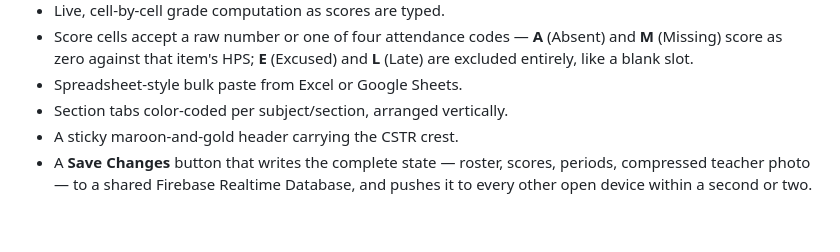
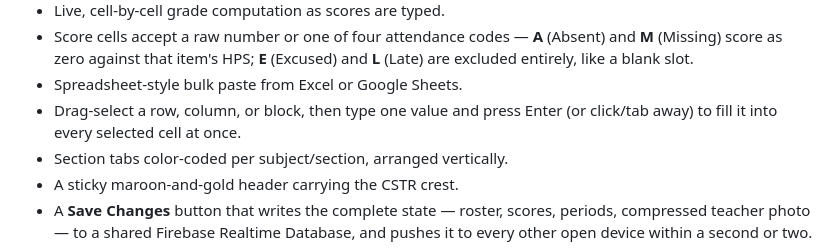
Before and after one commit to jonmiru69/CSTRClassRecordUnofficial, a Markdown page: README.md, the part around the change. Rendered like a GitHub page; blank space fills up the shorter version.

```diff
--- a/README.md
+++ b/README.md
@@ -31,6 +31,8 @@ this requires.
   (Absent) and **M** (Missing) score as zero against that item's HPS; **E**
   (Excused) and **L** (Late) are excluded entirely, like a blank slot.
 - Spreadsheet-style bulk paste from Excel or Google Sheets.
+- Drag-select a row, column, or block, then type one value and press Enter
+  (or click/tab away) to fill it into every selected cell at once.
 - Section tabs color-coded per subject/section, arranged vertically.
 - A sticky maroon-and-gold header carrying the CSTR crest.
 - A **Save Changes** button that writes the complete state — roster, scores,
```
